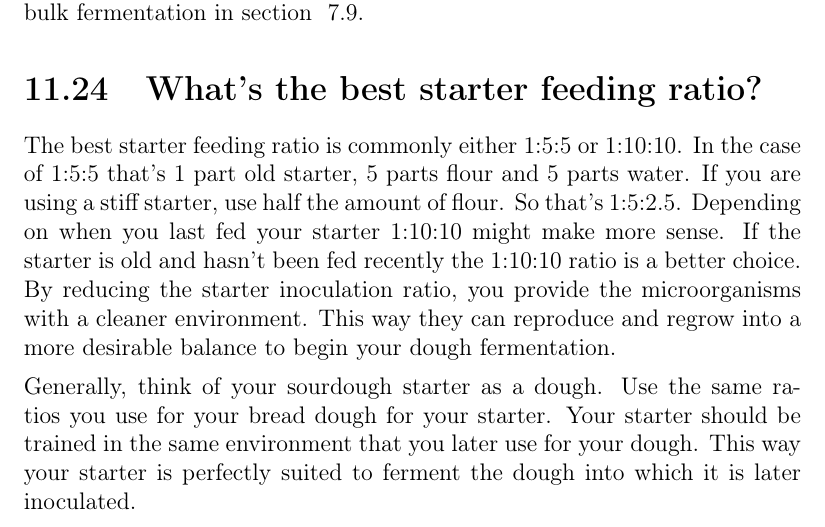
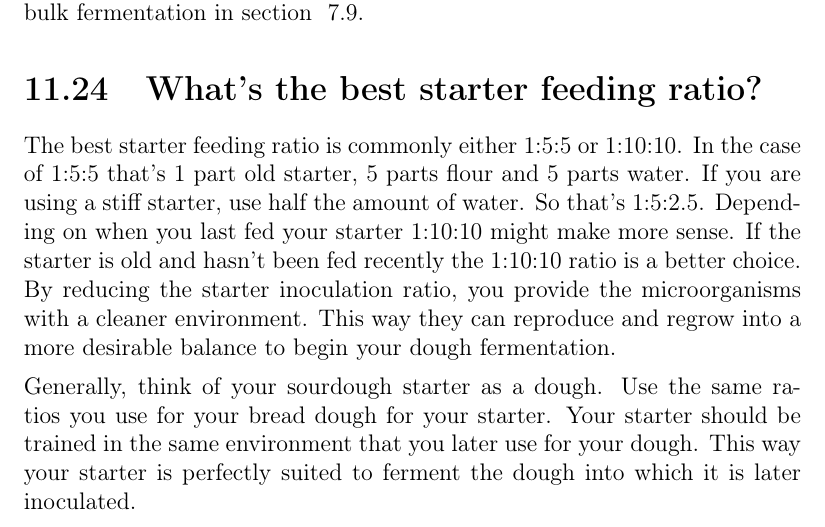
Before and after one commit to hendricius/the-sourdough-framework, a LaTeX thesis (book/book.tex, which reads book/troubleshooting/misc.tex): part of page 155 of 159, cut so that both start at the same text. Compiled offline with pdfLaTeX; a LaTeX package or settings file that is missing is left out.

Commit message:
Fixed the wording of the stiff starter ratios, which should be half of the water, instead of half of the flour (#84)

```diff
--- a/book/troubleshooting/misc.tex
+++ b/book/troubleshooting/misc.tex
@@ -712,7 +712,7 @@ bulk fermentation in section ~\ref{section:bulk-fermentation}.
 The best starter feeding ratio is commonly either 1:5:5 or 1:10:10.
 In the case of 1:5:5 that's 1 part old starter,
 5 parts flour and 5 parts water. If you are using a stiff starter,
-use half the amount of flour. So that's 1:5:2.5. Depending on when
+use half the amount of water. So that's 1:5:2.5. Depending on when
 you last fed your starter 1:10:10 might make more sense. If the starter
 is old and hasn't been fed recently the 1:10:10 ratio is a better choice.
 By reducing the starter inoculation ratio, you provide the microorganisms
```
